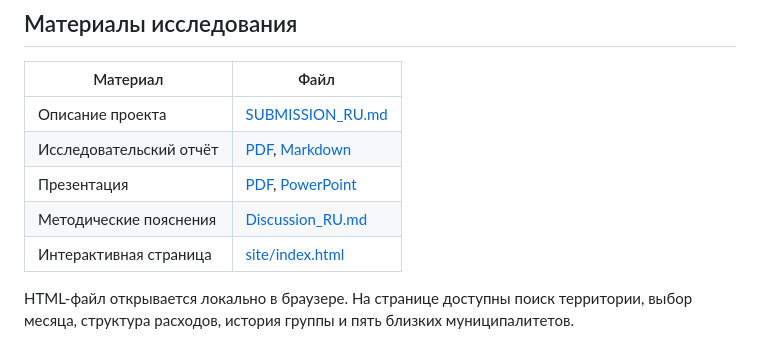
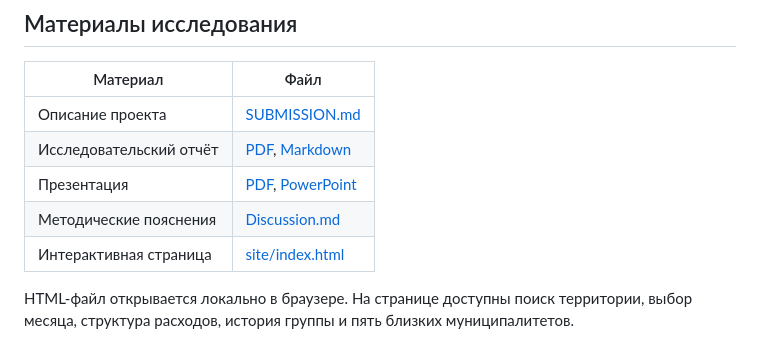
Before and after one commit to TsyganovBogdan/municipal-trajectories-sberindex, a Markdown page: README.md, the part around the change. GitHub-like rendering.

```diff
--- a/README.md
+++ b/README.md
@@ -8,10 +8,10 @@
 
 |Материал|Файл|
 |-|-|
-|Описание проекта|[SUBMISSION\_RU.md](SUBMISSION_RU.md)|
-|Исследовательский отчёт|[PDF](reports/Report_RU.pdf), [Markdown](reports/Report_RU.md)|
-|Презентация|[PDF](reports/Presentation_RU.pdf), [PowerPoint](reports/Presentation_RU.pptx)|
-|Методические пояснения|[Discussion\_RU.md](reports/Discussion_RU.md)|
+|Описание проекта|[SUBMISSION.md](SUBMISSION.md)|
+|Исследовательский отчёт|[PDF](reports/Report.pdf), [Markdown](reports/Report.md)|
+|Презентация|[PDF](reports/Presentation.pdf), [PowerPoint](reports/Presentation.pptx)|
+|Методические пояснения|[Discussion.md](reports/Discussion.md)|
 |Интерактивная страница|[site/index.html](site/index.html)|
 
 HTML-файл открывается локально в браузере. На странице доступны поиск территории, выбор месяца, структура расходов, история группы и пять близких муниципалитетов.
```
